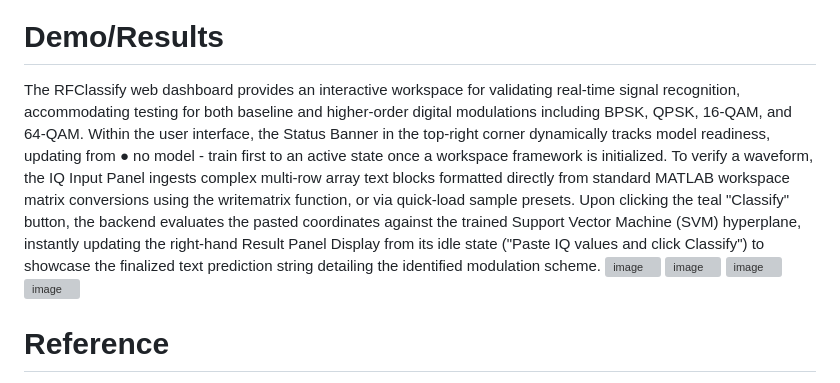
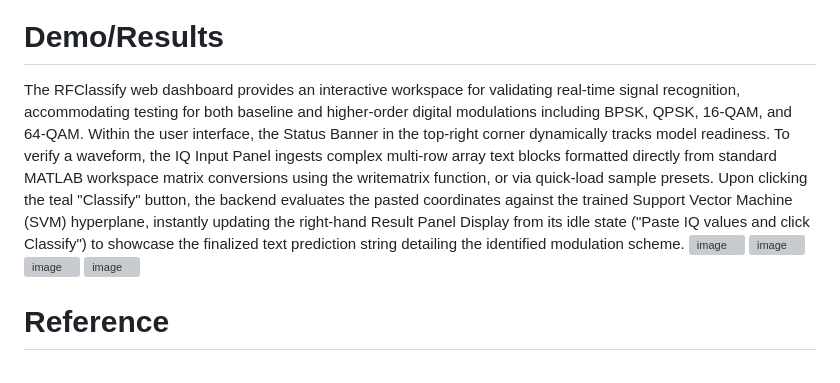
Before and after one commit to aahana-n/Classifying-RF-Signals-using-AI--MATLAB-submission-Aahana-N-, a Markdown page: README.md, the part around the change. Drawn GitHub-style; grey boxes are pictures that could not be loaded.

```diff
--- a/README.md
+++ b/README.md
@@ -25,7 +25,7 @@ Finally, to run the classification, click on the 02 / Classify tab and paste you
 
 
 # Demo/Results
-The RFClassify web dashboard provides an interactive workspace for validating real-time signal recognition, accommodating testing for both baseline and higher-order digital modulations including BPSK, QPSK, 16-QAM, and 64-QAM. Within the user interface, the Status Banner in the top-right corner dynamically tracks model readiness, updating from ● no model - train first to an active state once a workspace framework is initialized. To verify a waveform, the IQ Input Panel ingests complex multi-row array text blocks formatted directly from standard MATLAB workspace matrix conversions using the writematrix function, or via quick-load sample presets. Upon clicking the teal "Classify" button, the backend evaluates the pasted coordinates against the trained Support Vector Machine (SVM) hyperplane, instantly updating the right-hand Result Panel Display from its idle state ("Paste IQ values and click Classify") to showcase the finalized text prediction string detailing the identified modulation scheme.
+The RFClassify web dashboard provides an interactive workspace for validating real-time signal recognition, accommodating testing for both baseline and higher-order digital modulations including BPSK, QPSK, 16-QAM, and 64-QAM. Within the user interface, the Status Banner in the top-right corner dynamically tracks model readiness. To verify a waveform, the IQ Input Panel ingests complex multi-row array text blocks formatted directly from standard MATLAB workspace matrix conversions using the writematrix function, or via quick-load sample presets. Upon clicking the teal "Classify" button, the backend evaluates the pasted coordinates against the trained Support Vector Machine (SVM) hyperplane, instantly updating the right-hand Result Panel Display from its idle state ("Paste IQ values and click Classify") to showcase the finalized text prediction string detailing the identified modulation scheme.
 <img width="1263" height="742" alt="image" src="https://github.com/user-attachments/assets/f86ea11a-4102-4226-b217-0a29d5d7c7e2" />
 <img width="1298" height="865" alt="image" src="https://github.com/user-attachments/assets/fe24a0e8-aecc-403d-b5b5-a24726716f2c" />
 <img width="1332" height="928" alt="image" src="https://github.com/user-attachments/assets/d5556e19-5660-4b3c-ab04-cc2eed64bcf6" />
```
